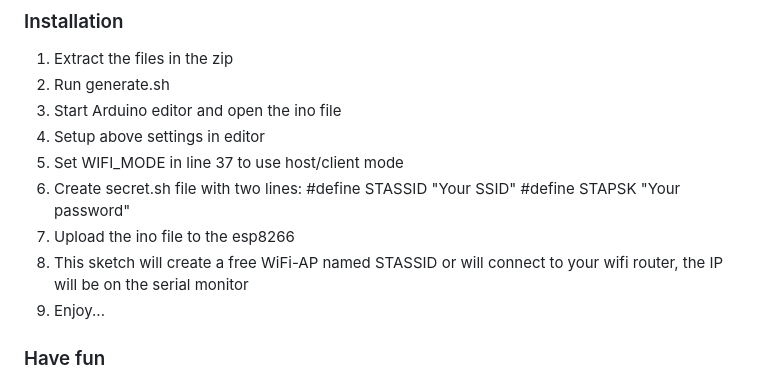
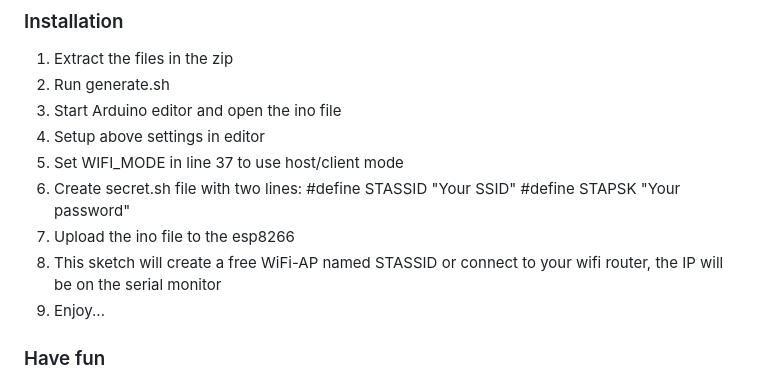
Before and after one commit to NardJ/esp8266-C64, a Markdown page: README.md, the part around the change. Rendered like a GitHub page.

Commit message:
typo fix in readme

```diff
--- a/README.md
+++ b/README.md
@@ -20,7 +20,7 @@ The code was based upon [http://forum.arduino.cc/index.php?topic=193216.msg17930
 5. Set WIFI_MODE in line 37 to use host/client mode
 6. Create secret.sh file with two lines: #define STASSID "Your SSID" #define STAPSK "Your password"
 7. Upload the ino file to the esp8266
-8. This sketch will create a free WiFi-AP named STASSID or will connect to your wifi router, the IP will be on the serial monitor
+8. This sketch will create a free WiFi-AP named STASSID or connect to your wifi router, the IP will be on the serial monitor
 10. Enjoy...
 
 ### Have fun
```
